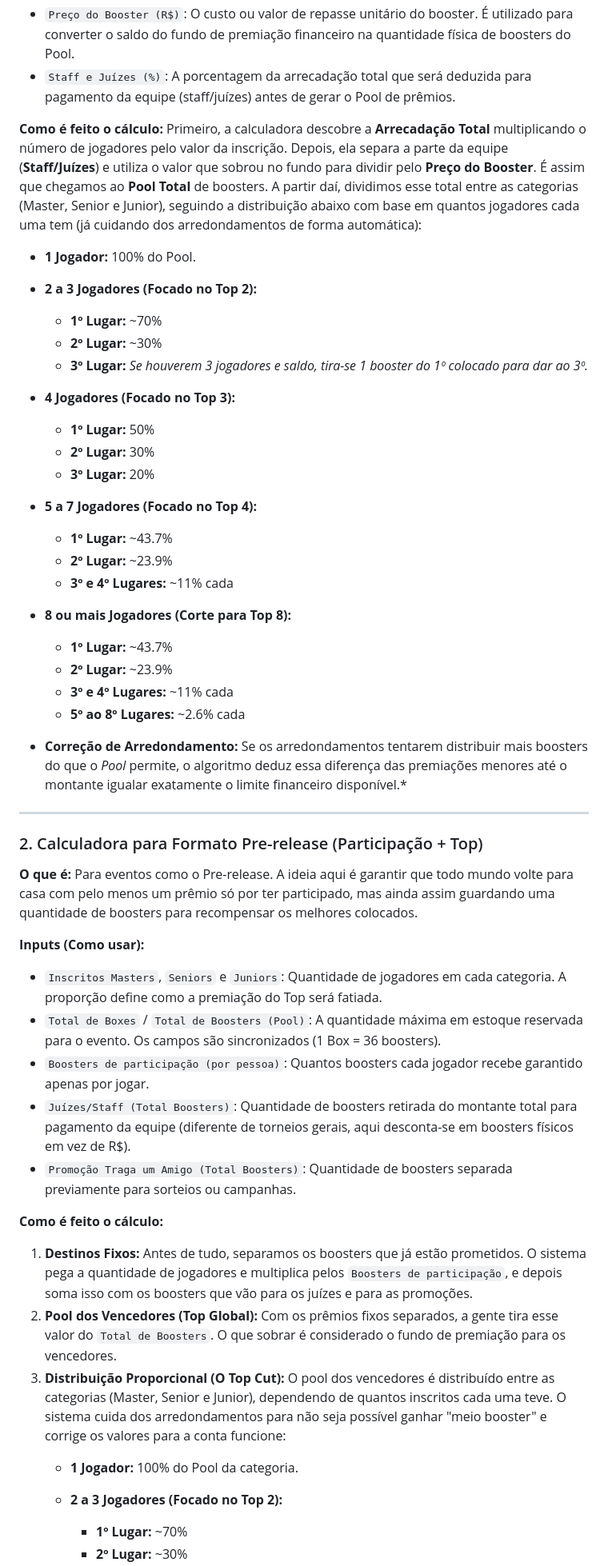
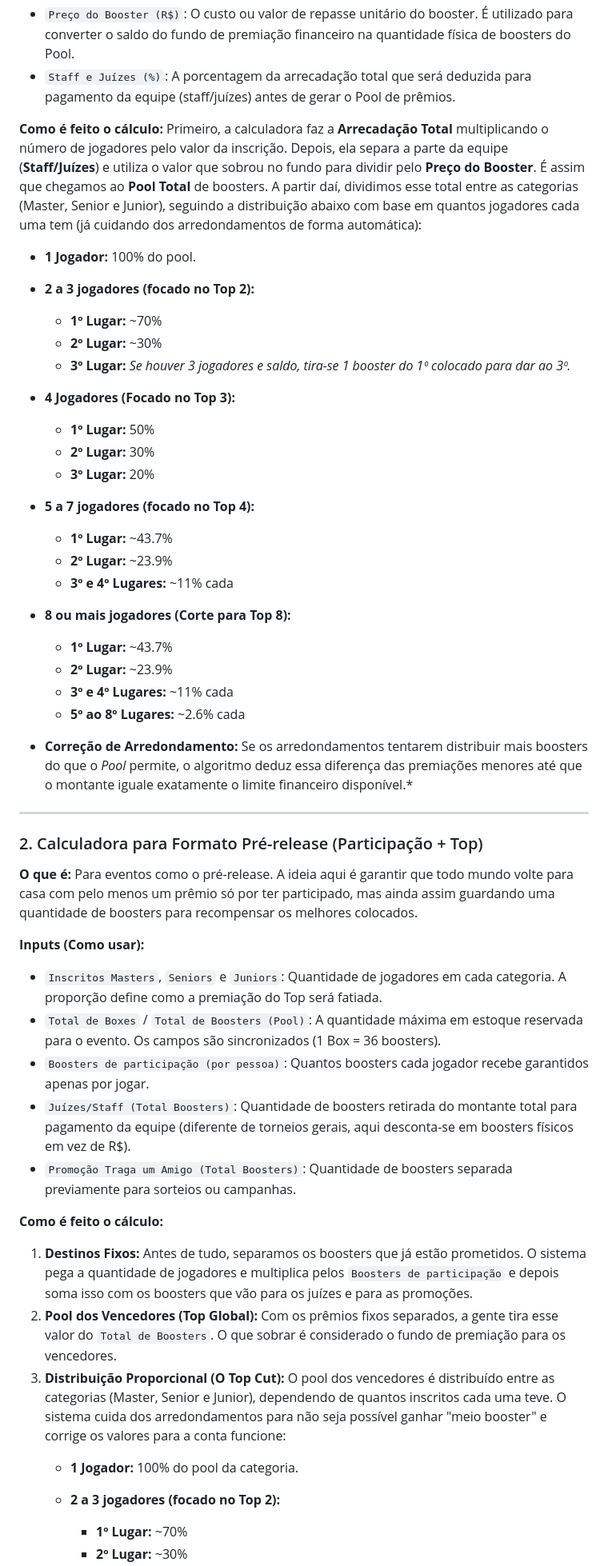
Before and after one commit to lucasmarbatista/tournament_boosters_calculator, a Markdown page: README.md, the part around one of its changes. Shown at 80% size. GitHub-like rendering.

```diff
--- a/README.md
+++ b/README.md
@@ -17,46 +17,46 @@ O sistema conta com 4 tipos de calculadoras, cada uma desenvolvida para um forma
 - `Staff e Juízes (%)`: A porcentagem da arrecadação total que será deduzida para pagamento da equipe (staff/juízes) antes de gerar o Pool de prêmios.
 
 **Como é feito o cálculo:**
-Primeiro, a calculadora descobre a **Arrecadação Total** multiplicando o número de jogadores pelo valor da inscrição. Depois, ela separa a parte da equipe (**Staff/Juízes**) e utiliza o valor que sobrou no fundo para dividir pelo **Preço do Booster**. É assim que chegamos ao **Pool Total** de boosters. A partir daí, dividimos esse total entre as categorias (Master, Senior e Junior), seguindo a distribuição abaixo com base em quantos jogadores cada uma tem (já cuidando dos arredondamentos de forma automática):
+Primeiro, a calculadora faz a **Arrecadação Total** multiplicando o número de jogadores pelo valor da inscrição. Depois, ela separa a parte da equipe (**Staff/Juízes**) e utiliza o valor que sobrou no fundo para dividir pelo **Preço do Booster**. É assim que chegamos ao **Pool Total** de boosters. A partir daí, dividimos esse total entre as categorias (Master, Senior e Junior), seguindo a distribuição abaixo com base em quantos jogadores cada uma tem (já cuidando dos arredondamentos de forma automática):
 
-* **1 Jogador:** 100% do Pool.
-* **2 a 3 Jogadores (Focado no Top 2):**
+* **1 Jogador:** 100% do pool.
+* **2 a 3 jogadores (focado no Top 2):**
   - **1º Lugar:** ~70%
   - **2º Lugar:** ~30%
-  - **3º Lugar:** *Se houverem 3 jogadores e saldo, tira-se 1 booster do 1º colocado para dar ao 3º.*
+  - **3º Lugar:** *Se houver 3 jogadores e saldo, tira-se 1 booster do 1º colocado para dar ao 3º.*
 * **4 Jogadores (Focado no Top 3):**
   - **1º Lugar:** 50%
   - **2º Lugar:** 30%
   - **3º Lugar:** 20%
-* **5 a 7 Jogadores (Focado no Top 4):**
+* **5 a 7 jogadores (focado no Top 4):**
   - **1º Lugar:** ~43.7%
   - **2º Lugar:** ~23.9%
   - **3º e 4º Lugares:** ~11% cada
-* **8 ou mais Jogadores (Corte para Top 8):**
+* **8 ou mais jogadores (Corte para Top 8):**
   - **1º Lugar:** ~43.7%
   - **2º Lugar:** ~23.9%
   - **3º e 4º Lugares:** ~11% cada
   - **5º ao 8º Lugares:** ~2.6% cada
 
-* **Correção de Arredondamento:** Se os arredondamentos tentarem distribuir mais boosters do que o *Pool* permite, o algoritmo deduz essa diferença das premiações menores até o montante igualar exatamente o limite financeiro disponível.*
+* **Correção de Arredondamento:** Se os arredondamentos tentarem distribuir mais boosters do que o *Pool* permite, o algoritmo deduz essa diferença das premiações menores até que o montante iguale exatamente o limite financeiro disponível.*
 
 ---
 
-### 2. Calculadora para Formato Pre-release (Participação + Top)
-**O que é:** Para eventos como o Pre-release. A ideia aqui é garantir que todo mundo volte para casa com pelo menos um prêmio só por ter participado, mas ainda assim guardando uma quantidade de boosters para recompensar os melhores colocados.
+### 2. Calculadora para Formato Pré-release (Participação + Top)
+**O que é:** Para eventos como o pré-release. A ideia aqui é garantir que todo mundo volte para casa com pelo menos um prêmio só por ter participado, mas ainda assim guardando uma quantidade de boosters para recompensar os melhores colocados.
 
 **Inputs (Como usar):**
 - `Inscritos Masters`, `Seniors` e `Juniors`: Quantidade de jogadores em cada categoria. A proporção define como a premiação do Top será fatiada.
 - `Total de Boxes` / `Total de Boosters (Pool)`: A quantidade máxima em estoque reservada para o evento. Os campos são sincronizados (1 Box = 36 boosters).
-- `Boosters de participação (por pessoa)`: Quantos boosters cada jogador recebe garantido apenas por jogar.
+- `Boosters de participação (por pessoa)`: Quantos boosters cada jogador recebe garantidos apenas por jogar.
 - `Juízes/Staff (Total Boosters)`: Quantidade de boosters retirada do montante total para pagamento da equipe (diferente de torneios gerais, aqui desconta-se em boosters físicos em vez de R$).
 - `Promoção Traga um Amigo (Total Boosters)`: Quantidade de boosters separada previamente para sorteios ou campanhas.
 
 **Como é feito o cálculo:**
-1. **Destinos Fixos:** Antes de tudo, separamos os boosters que já estão prometidos. O sistema pega a quantidade de jogadores e multiplica pelos `Boosters de participação`, e depois soma isso com os boosters que vão para os juízes e para as promoções.
+1. **Destinos Fixos:** Antes de tudo, separamos os boosters que já estão prometidos. O sistema pega a quantidade de jogadores e multiplica pelos `Boosters de participação` e depois soma isso com os boosters que vão para os juízes e para as promoções.
 2. **Pool dos Vencedores (Top Global):** Com os prêmios fixos separados, a gente tira esse valor do `Total de Boosters`. O que sobrar é considerado o fundo de premiação para os vencedores.
 3. **Distribuição Proporcional (O Top Cut):** O pool dos vencedores é distribuído entre as categorias (Master, Senior e Junior), dependendo de quantos inscritos cada uma teve. O sistema cuida dos arredondamentos para não seja possível ganhar "meio booster" e corrige os valores para a conta funcione:
-   * **1 Jogador:** 100% do Pool da categoria.
-   * **2 a 3 Jogadores (Focado no Top 2):**
+   * **1 Jogador:** 100% do pool da categoria.
+   * **2 a 3 jogadores (focado no Top 2):**
      - **1º Lugar:** ~70%
      - **2º Lugar:** ~30%
```
Also changed, not shown: other parts of README.md (+13 -13 lines).
